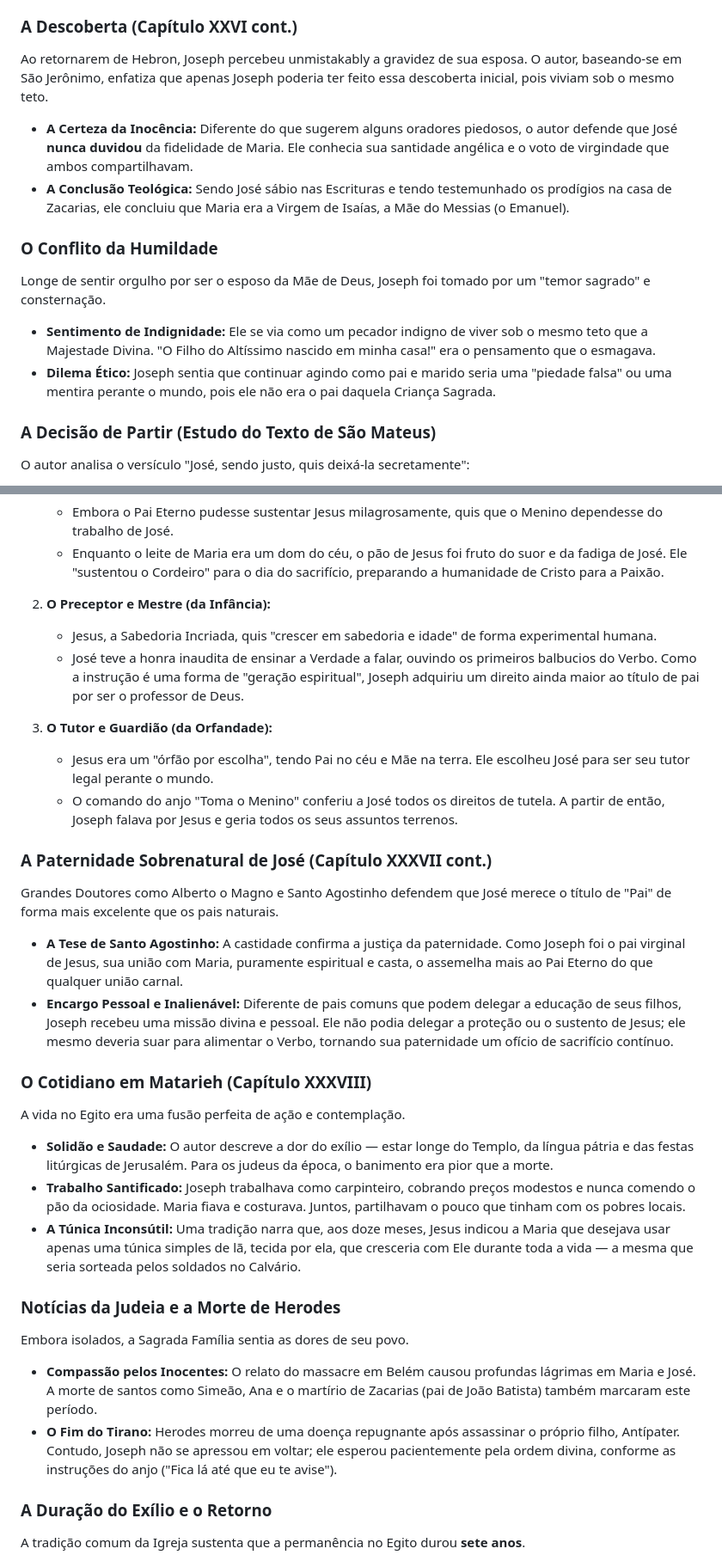
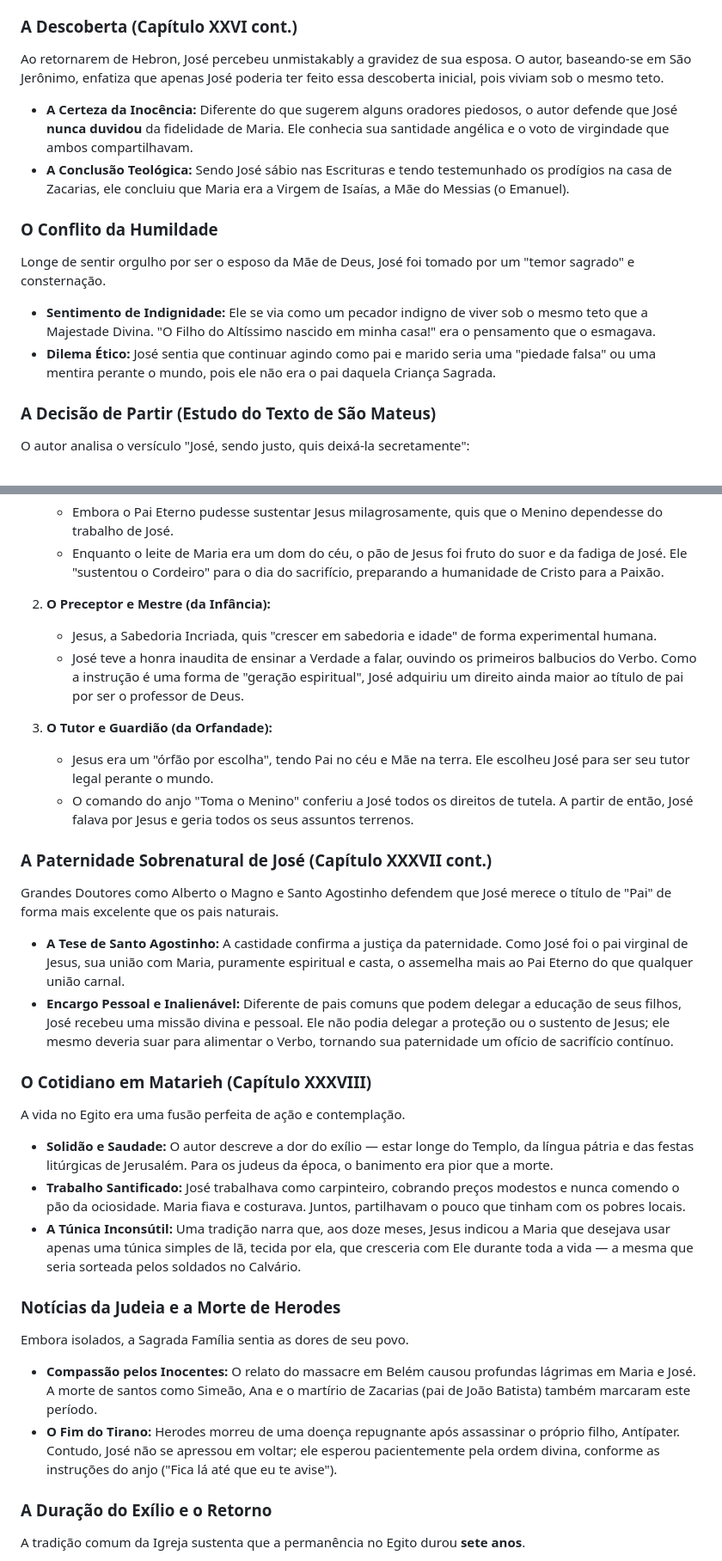
Before and after one commit to dannyxyz22/booksummarytest, a Markdown page: summaries/LifeGloriesJoseph_Fluid.md, 2 parts joined by grey strips. Shown at 86% size. GitHub-like rendering.

```diff
--- a/summaries/LifeGloriesJoseph_Fluid.md
+++ b/summaries/LifeGloriesJoseph_Fluid.md
@@ -387,14 +387,14 @@ O casal retornou à sua vida de trabalho silencioso e caridade.
 - **A Alegria de José:** Para José, Nazaré era um céu particular. Ele sentia-se o homem mais rico do mundo apenas por contemplar o semblante de Maria, que irradiava uma paz e caridade capazes de inflamar sua alma com amor seráfico.
 
 ### A Descoberta (Capítulo XXVI cont.)
-Ao retornarem de Hebron, Joseph percebeu unmistakably a gravidez de sua esposa. O autor, baseando-se em São Jerônimo, enfatiza que apenas Joseph poderia ter feito essa descoberta inicial, pois viviam sob o mesmo teto.
+Ao retornarem de Hebron, José percebeu unmistakably a gravidez de sua esposa. O autor, baseando-se em São Jerônimo, enfatiza que apenas José poderia ter feito essa descoberta inicial, pois viviam sob o mesmo teto.
 - **A Certeza da Inocência:** Diferente do que sugerem alguns oradores piedosos, o autor defende que José **nunca duvidou** da fidelidade de Maria. Ele conhecia sua santidade angélica e o voto de virgindade que ambos compartilhavam.
 - **A Conclusão Teológica:** Sendo José sábio nas Escrituras e tendo testemunhado os prodígios na casa de Zacarias, ele concluiu que Maria era a Virgem de Isaías, a Mãe do Messias (o Emanuel).
 
 ### O Conflito da Humildade
-Longe de sentir orgulho por ser o esposo da Mãe de Deus, Joseph foi tomado por um "temor sagrado" e consternação.
+Longe de sentir orgulho por ser o esposo da Mãe de Deus, José foi tomado por um "temor sagrado" e consternação.
 - **Sentimento de Indignidade:** Ele se via como um pecador indigno de viver sob o mesmo teto que a Majestade Divina. "O Filho do Altíssimo nascido em minha casa!" era o pensamento que o esmagava.
-- **Dilema Ético:** Joseph sentia que continuar agindo como pai e marido seria uma "piedade falsa" ou uma mentira perante o mundo, pois ele não era o pai daquela Criança Sagrada.
+- **Dilema Ético:** José sentia que continuar agindo como pai e marido seria uma "piedade falsa" ou uma mentira perante o mundo, pois ele não era o pai daquela Criança Sagrada.
 
 ### A Decisão de Partir (Estudo do Texto de São Mateus)
 O autor analisa o versículo "José, sendo justo, quis deixá-la secretamente":
@@ -658,27 +658,27 @@ O autor explica por que José preferiu uma cabana pobre à luxuosa casa do sumo-
 
 2. **O Preceptor e Mestre (da Infância):**
    - Jesus, a Sabedoria Incriada, quis "crescer em sabedoria e idade" de forma experimental humana.
-   - José teve a honra inaudita de ensinar a Verdade a falar, ouvindo os primeiros balbucios do Verbo. Como a instrução é uma forma de "geração espiritual", Joseph adquiriu um direito ainda maior ao título de pai por ser o professor de Deus.
+   - José teve a honra inaudita de ensinar a Verdade a falar, ouvindo os primeiros balbucios do Verbo. Como a instrução é uma forma de "geração espiritual", José adquiriu um direito ainda maior ao título de pai por ser o professor de Deus.
 
 3. **O Tutor e Guardião (da Orfandade):**
    - Jesus era um "órfão por escolha", tendo Pai no céu e Mãe na terra. Ele escolheu José para ser seu tutor legal perante o mundo.
-   - O comando do anjo "Toma o Menino" conferiu a José todos os direitos de tutela. A partir de então, Joseph falava por Jesus e geria todos os seus assuntos terrenos.
+   - O comando do anjo "Toma o Menino" conferiu a José todos os direitos de tutela. A partir de então, José falava por Jesus e geria todos os seus assuntos terrenos.
 
 ### A Paternidade Sobrenatural de José (Capítulo XXXVII cont.)
 Grandes Doutores como Alberto o Magno e Santo Agostinho defendem que José merece o título de "Pai" de forma mais excelente que os pais naturais.
-- **A Tese de Santo Agostinho:** A castidade confirma a justiça da paternidade. Como Joseph foi o pai virginal de Jesus, sua união com Maria, puramente espiritual e casta, o assemelha mais ao Pai Eterno do que qualquer união carnal.
-- **Encargo Pessoal e Inalienável:** Diferente de pais comuns que podem delegar a educação de seus filhos, Joseph recebeu uma missão divina e pessoal. Ele não podia delegar a proteção ou o sustento de Jesus; ele mesmo deveria suar para alimentar o Verbo, tornando sua paternidade um ofício de sacrifício contínuo.
+- **A Tese de Santo Agostinho:** A castidade confirma a justiça da paternidade. Como José foi o pai virginal de Jesus, sua união com Maria, puramente espiritual e casta, o assemelha mais ao Pai Eterno do que qualquer união carnal.
+- **Encargo Pessoal e Inalienável:** Diferente de pais comuns que podem delegar a educação de seus filhos, José recebeu uma missão divina e pessoal. Ele não podia delegar a proteção ou o sustento de Jesus; ele mesmo deveria suar para alimentar o Verbo, tornando sua paternidade um ofício de sacrifício contínuo.
 
 ### O Cotidiano em Matarieh (Capítulo XXXVIII)
 A vida no Egito era uma fusão perfeita de ação e contemplação.
 - **Solidão e Saudade:** O autor descreve a dor do exílio — estar longe do Templo, da língua pátria e das festas litúrgicas de Jerusalém. Para os judeus da época, o banimento era pior que a morte.
-- **Trabalho Santificado:** Joseph trabalhava como carpinteiro, cobrando preços modestos e nunca comendo o pão da ociosidade. Maria fiava e costurava. Juntos, partilhavam o pouco que tinham com os pobres locais.
+- **Trabalho Santificado:** José trabalhava como carpinteiro, cobrando preços modestos e nunca comendo o pão da ociosidade. Maria fiava e costurava. Juntos, partilhavam o pouco que tinham com os pobres locais.
 - **A Túnica Inconsútil:** Uma tradição narra que, aos doze meses, Jesus indicou a Maria que desejava usar apenas uma túnica simples de lã, tecida por ela, que cresceria com Ele durante toda a vida — a mesma que seria sorteada pelos soldados no Calvário.
 
 ### Notícias da Judeia e a Morte de Herodes
 Embora isolados, a Sagrada Família sentia as dores de seu povo.
 - **Compassão pelos Inocentes:** O relato do massacre em Belém causou profundas lágrimas em Maria e José. A morte de santos como Simeão, Ana e o martírio de Zacarias (pai de João Batista) também marcaram este período.
-- **O Fim do Tirano:** Herodes morreu de uma doença repugnante após assassinar o próprio filho, Antípater. Contudo, Joseph não se apressou em voltar; ele esperou pacientemente pela ordem divina, conforme as instruções do anjo ("Fica lá até que eu te avise").
+- **O Fim do Tirano:** Herodes morreu de uma doença repugnante após assassinar o próprio filho, Antípater. Contudo, José não se apressou em voltar; ele esperou pacientemente pela ordem divina, conforme as instruções do anjo ("Fica lá até que eu te avise").
 
 ### A Duração do Exílio e o Retorno
 A tradição comum da Igreja sustenta que a permanência no Egito durou **sete anos**.
```
Also changed, not shown: other parts of summaries/LifeGloriesJoseph_Fluid.md (+61 -61 lines).
